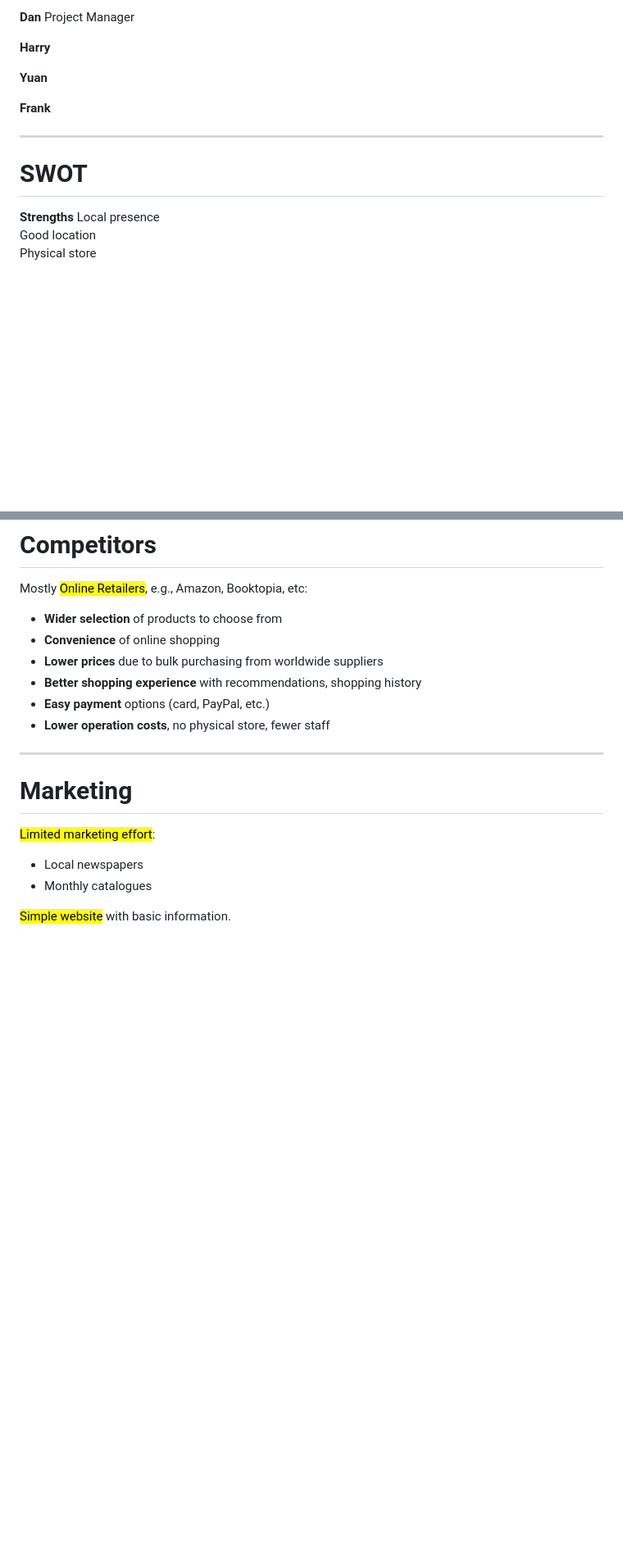
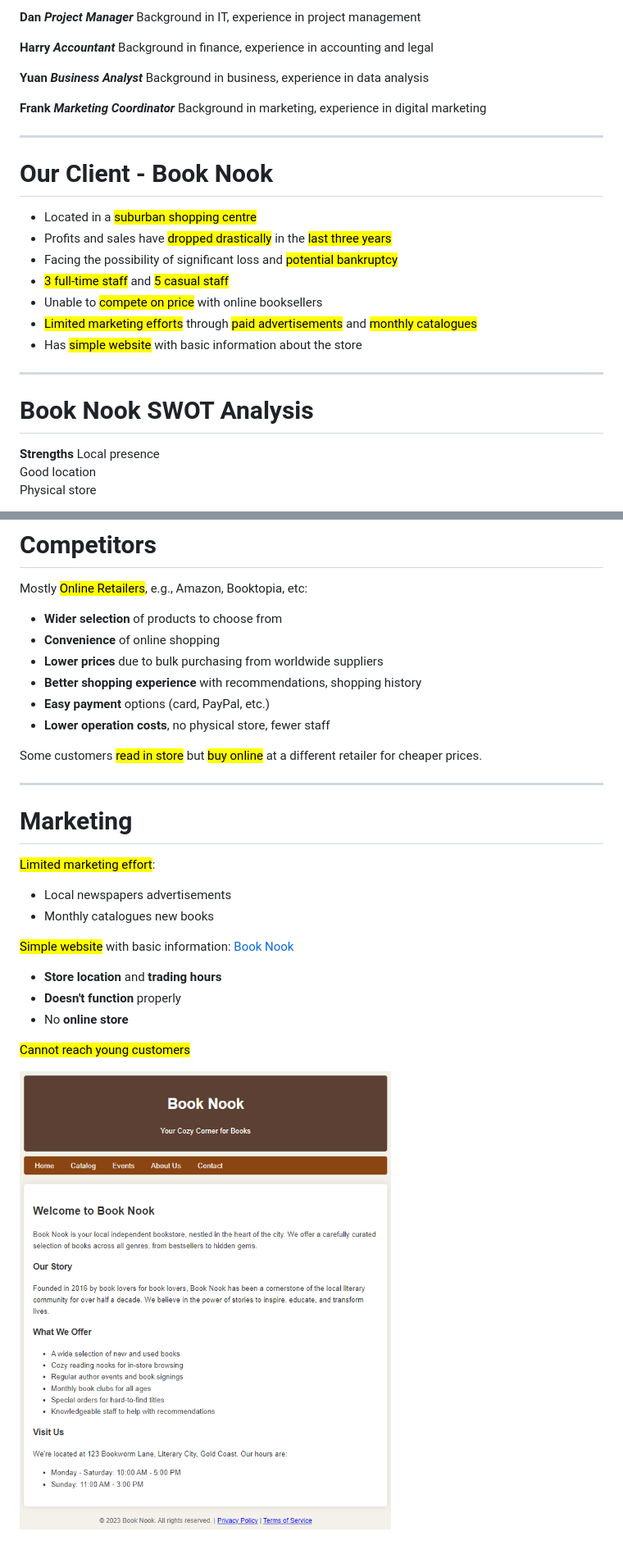
Before and after one commit to autumnssuns/qiba-docs, a Markdown page: Module_6_Brief.md, 2 parts joined by grey strips. Shown: that part at 82% size. Drawn GitHub-style; pictures changed too: themes/Images/Book_Nook.png (added); blank space fills up the shorter version.

Commit message:
Updated module 6 slides

```diff
--- a/Module_6_Brief.md
+++ b/Module_6_Brief.md
@@ -81,17 +69,29 @@ _class: title
 
-**Dan** Project Manager
+**Dan** ***Project Manager*** Background in IT, experience in project management
 
-**Harry**
+**Harry** ***Accountant*** Background in finance, experience in accounting and legal
 
-**Yuan**
+**Yuan** ***Business Analyst*** Background in business, experience in data analysis
 
-**Frank**
+**Frank** ***Marketing Coordinator*** Background in marketing, experience in digital marketing
 
 </div>
 
 ---
 
-# SWOT
+# Our Client - Book Nook
+
+- Located in a <mark class='highlight'>suburban shopping centre</mark>
+- Profits and sales have <mark class='highlight'>dropped drastically</mark> in the <mark class='highlight'>last three years</mark>
+- Facing the possibility of significant loss and <mark class='highlight'>potential bankruptcy</mark>
+- <mark class='highlight'>3 full-time staff</mark> and <mark class='highlight'>5 casual staff</mark>
+- Unable to <mark class='highlight'>compete on price</mark> with online booksellers
+- <mark class='highlight'>Limited marketing efforts</mark> through <mark class='highlight'>paid advertisements</mark> and <mark class='highlight'>monthly catalogues</mark>
+- Has <mark class='highlight'>simple website</mark> with basic information about the store
+
+---
+
+# Book Nook SWOT Analysis
 
 <div class='flow grid h-full' style="grid-template-columns: 1fr 1fr">
 
@@ -182,13 +182,23 @@ Mostly <mark class='highlight'>Online Retailers</mark>, e.g., Amazon, Booktopia,
 - **Easy payment** options (card, PayPal, etc.)
 - **Lower operation costs**, no physical store, fewer staff
 
+Some customers <mark class='highlight'>read in store</mark> but <mark class='highlight'>buy online</mark> at a different retailer for cheaper prices.
+
 ---
 
 # Marketing
 
 <mark class='highlight'>Limited marketing effort</mark>:
 
-- Local newspapers
-- Monthly catalogues
+- Local newspapers advertisements
+- Monthly catalogues new books
 
-<mark class='highlight'>Simple website</mark> with basic information.
+<mark class='highlight'>Simple website</mark> with basic information: [Book Nook](https://autumnssuns.github.io/qiba-docs/book-nook-site)
+
+- **Store location** and **trading hours**
+- **Doesn't function** properly
+- No **online store**
+
+<mark class='highlight'>Cannot reach young customers</mark>
+
+![bg right](themes/Images/Book_Nook.png)
```
Also changed, not shown: other parts of Module_6_Brief.md (+5 -17 lines).
